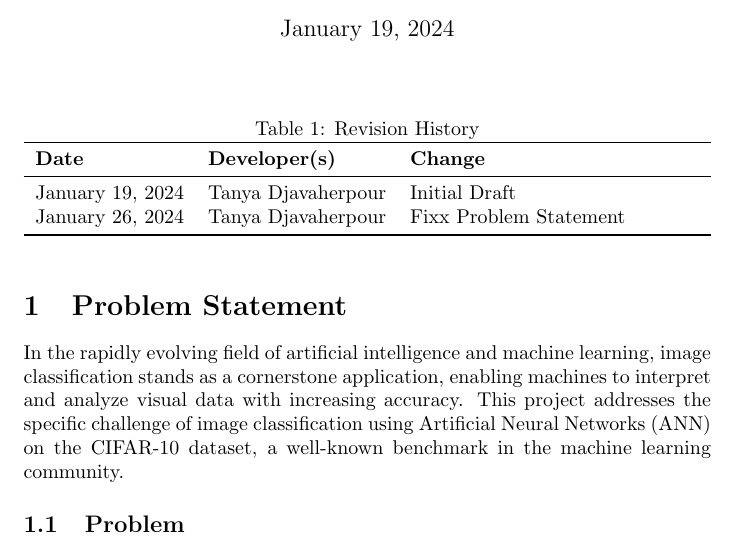
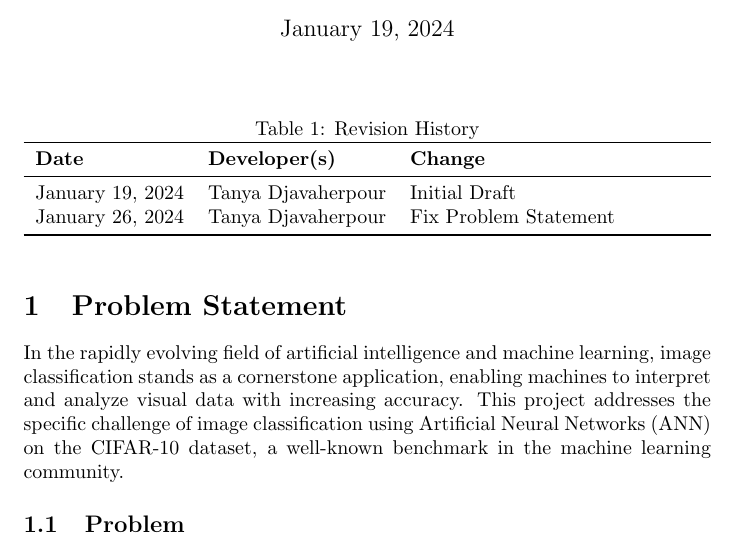
Before and after one commit to tanya-jp/ANN-CAS741, a LaTeX document (docs/ProblemStatementAndGoals/ProblemStatement.tex): part of page 1 of 2, cut so that both start at the same text. Compiled offline with pdfLaTeX.

Commit message:
Fix a minor error in statement

```diff
--- a/docs/ProblemStatementAndGoals/ProblemStatement.tex
+++ b/docs/ProblemStatementAndGoals/ProblemStatement.tex
@@ -24,7 +24,7 @@
 \textbf{Date} & \textbf{Developer(s)} & \textbf{Change}\\
 \midrule
 January 19, 2024 & Tanya Djavaherpour & Initial Draft\\
-January 26, 2024 & Tanya Djavaherpour & Fixx Problem Statement\\
+January 26, 2024 & Tanya Djavaherpour & Fix Problem Statement\\
 % ... & ... & ...\\
 \bottomrule
 \end{tabularx}
```
